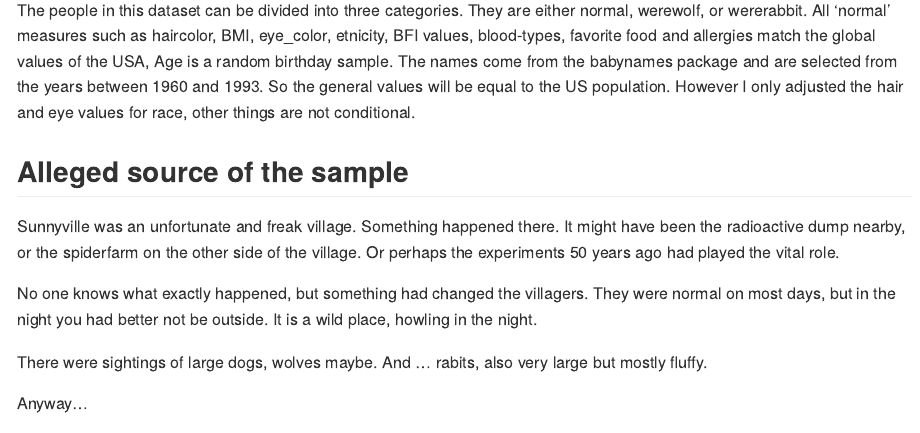
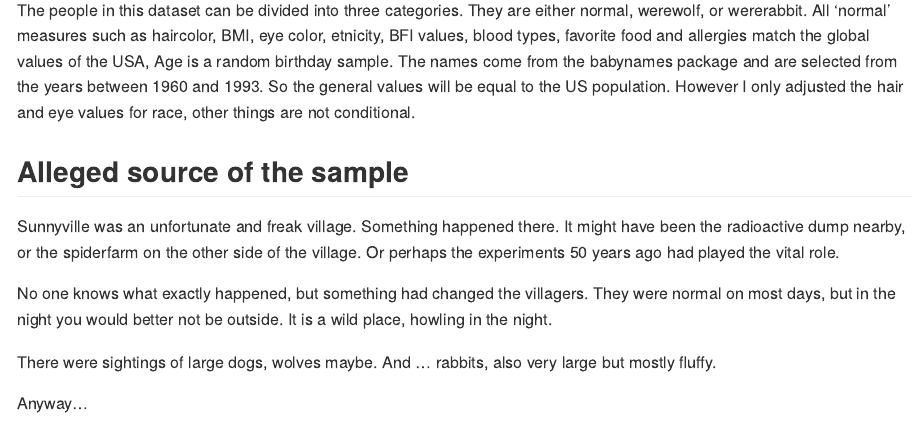
Before and after one commit to RMHogervorst/werewolf, an R Markdown document (README.Rmd): the page in a window 1100 px wide, from 240 px down. Rendered offline with R 4.5, knitr and Pandoc, with nearby package versions.

Commit message:
Nienke edit text

```diff
--- a/README.Rmd
+++ b/README.Rmd
@@ -14,8 +14,8 @@ probabilistically assign people to three categories.
 
 The people in this dataset can be divided into three categories.
 They are either normal, werewolf, or wererabbit.
-All 'normal' measures such as haircolor, BMI, eye_color, etnicity, BFI values,
-blood-types, favorite food and allergies match the global values of the USA,
+All 'normal' measures such as haircolor, BMI, eye color, etnicity, BFI values,
+blood types, favorite food and allergies match the global values of the USA,
 Age is a random birthday sample. The names come from the babynames package and
 are selected from the years between 1960 and 1993.
 So the general values will be equal to the US population. However I only
@@ -24,13 +24,13 @@ adjusted the hair and eye values for race, other things are not conditional.
 ## Alleged source of the sample
 Sunnyville was an unfortunate and freak village. Something happened there. It might
 have been the radioactive dump nearby, or the spiderfarm on the other side
-of the village. Or perhaps the experiments 50 years ago had played the  vital role.
+of the village. Or perhaps the experiments 50 years ago had played the vital role.
 
 No one knows what exactly happened, but something had changed the villagers.
-They were normal on most days, but in the night you had better not be outside.
+They were normal on most days, but in the night you would better not be outside.
 It is a wild place, howling in the night.
 
-There were sightings of large dogs, wolves maybe. And ... rabits, also very large
+There were sightings of large dogs, wolves maybe. And ... rabbits, also very large
 but mostly fluffy.
 
 Anyway...
```
